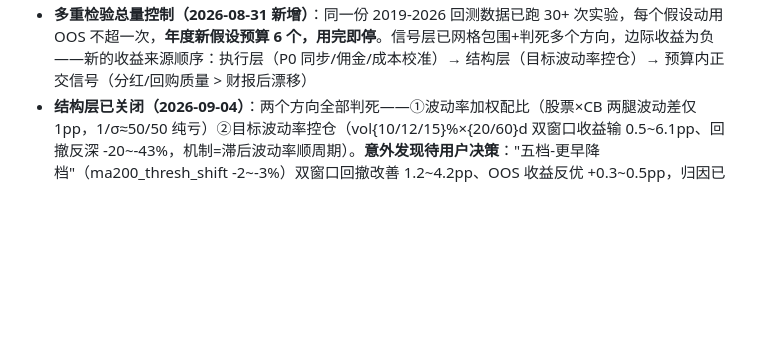
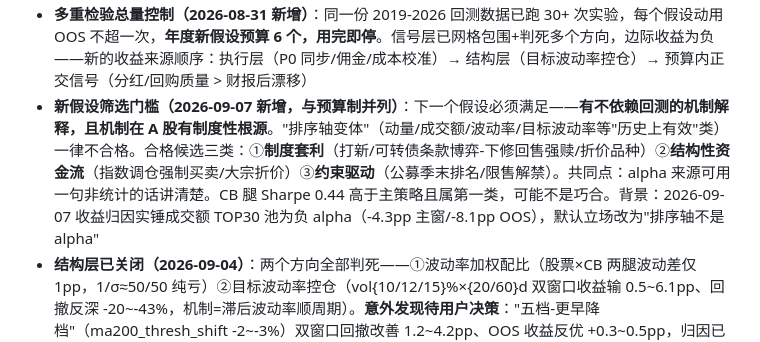
Before and after one commit to SawyerXL/quant, a Markdown page: CLAUDE.md, the part around the change. Rendered like a GitHub page; blank space fills up the shorter version.

```diff
--- a/CLAUDE.md
+++ b/CLAUDE.md
@@ -67,6 +67,7 @@ A股量化交易项目，100万股票操作资金，3人团队（2金融背景 +
 - **任何基于交易机制的量化预测，先读引擎确认执行语义再动笔算**（2026-08-31，两次量级错误同根源：未验证"切档产生交易/切档在切档日执行"就做算术；引擎语义见 docs/qmt_strategy_spec.md §8.5 附录）
 - **参数变更三件套流程（2026-08-31 固化）**：事前预测登记（含错误风险）→ 判读矩阵（事前锁定各结果的处置动作）→ 归因闸门（表面大优时，事件归因看改善是否集中于 ≤2 个事件）——多次实证：预测可以错，采纳决策不能错
 - **多重检验总量控制（2026-08-31 新增）**：同一份 2019-2026 回测数据已跑 30+ 次实验，每个假设动用 OOS 不超一次，**年度新假设预算 6 个，用完即停**。信号层已网格包围+判死多个方向，边际收益为负——新的收益来源顺序：执行层（P0 同步/佣金/成本校准）→ 结构层（目标波动率控仓）→ 预算内正交信号（分红/回购质量 > 财报后漂移）
+- **新假设筛选门槛（2026-09-07 新增，与预算制并列）**：下一个假设必须满足——**有不依赖回测的机制解释，且机制在 A 股有制度性根源**。"排序轴变体"（动量/成交额/波动率/目标波动率等"历史上有效"类）一律不合格。合格候选三类：①**制度套利**（打新/可转债条款博弈-下修回售强赎/折价品种）②**结构性资金流**（指数调仓强制买卖/大宗折价）③**约束驱动**（公募季末排名/限售解禁）。共同点：alpha 来源可用一句非统计的话讲清楚。CB 腿 Sharpe 0.44 高于主策略且属第一类，可能不是巧合。背景：2026-09-07 收益归因实锤成交额 TOP30 池为负 alpha（-4.3pp 主窗/-8.1pp OOS），默认立场改为"排序轴不是 alpha"
 - **结构层已关闭（2026-09-04）**：两个方向全部判死——①波动率加权配比（股票×CB 两腿波动差仅 1pp，1/σ≈50/50 纯亏）②目标波动率控仓（vol{10/12/15}%×{20/60}d 双窗口收益输 0.5~6.1pp、回撤反深 -20~-43%，机制=滞后波动率顺周期）。**意外发现待用户决策**："五档-更早降档"（ma200_thresh_shift -2~-3%）双窗口回撤改善 1.2~4.2pp、OOS 收益反优 +0.3~0.5pp，归因已过闸门（改善分散在 2021-09/2022-12/2023-06/2024-08 多个回调期，非单事件集中；最大成本周是 2026-08 初牛市踏空 -1.38%）；若采纳需按参数三件套重跑熔断网格
 
 ## 做T铁律（2026-08-23 新增，2026-08-28 回测复验修订，2026-09-03 尾盘了结修订）
```
Also changed, not shown: docs/qmt_strategy_spec.md (+30 -1 lines).
